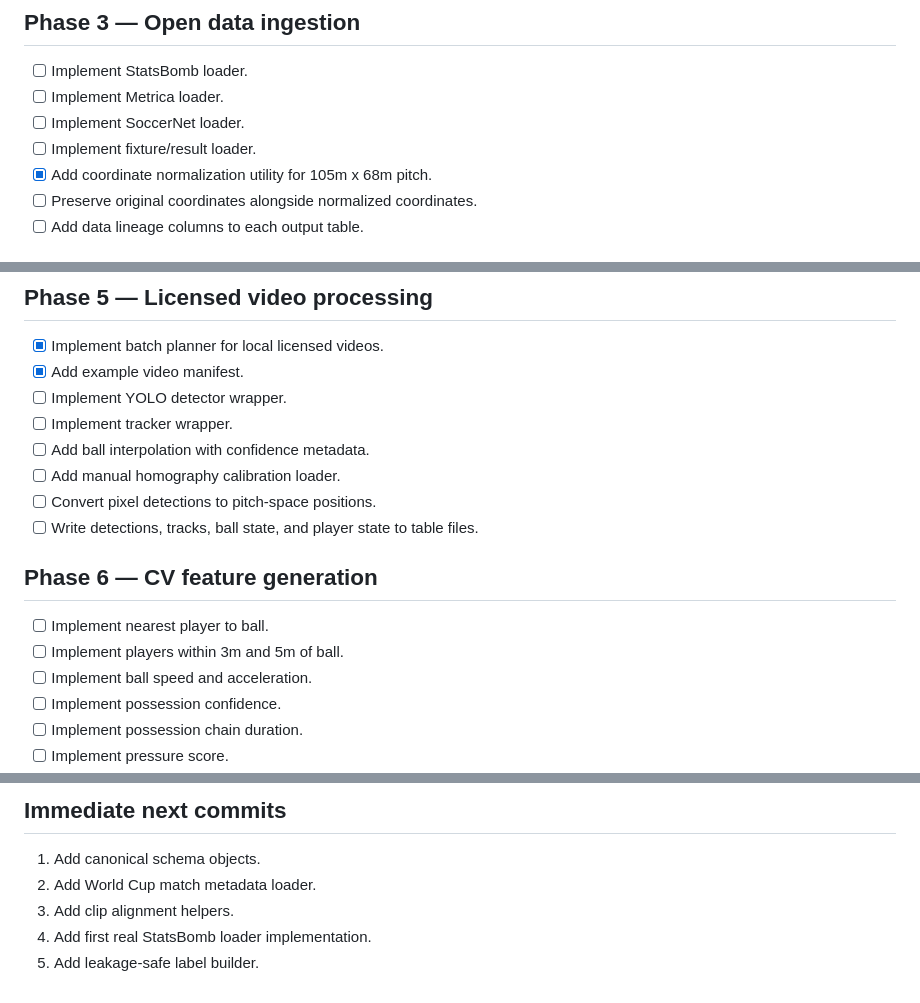
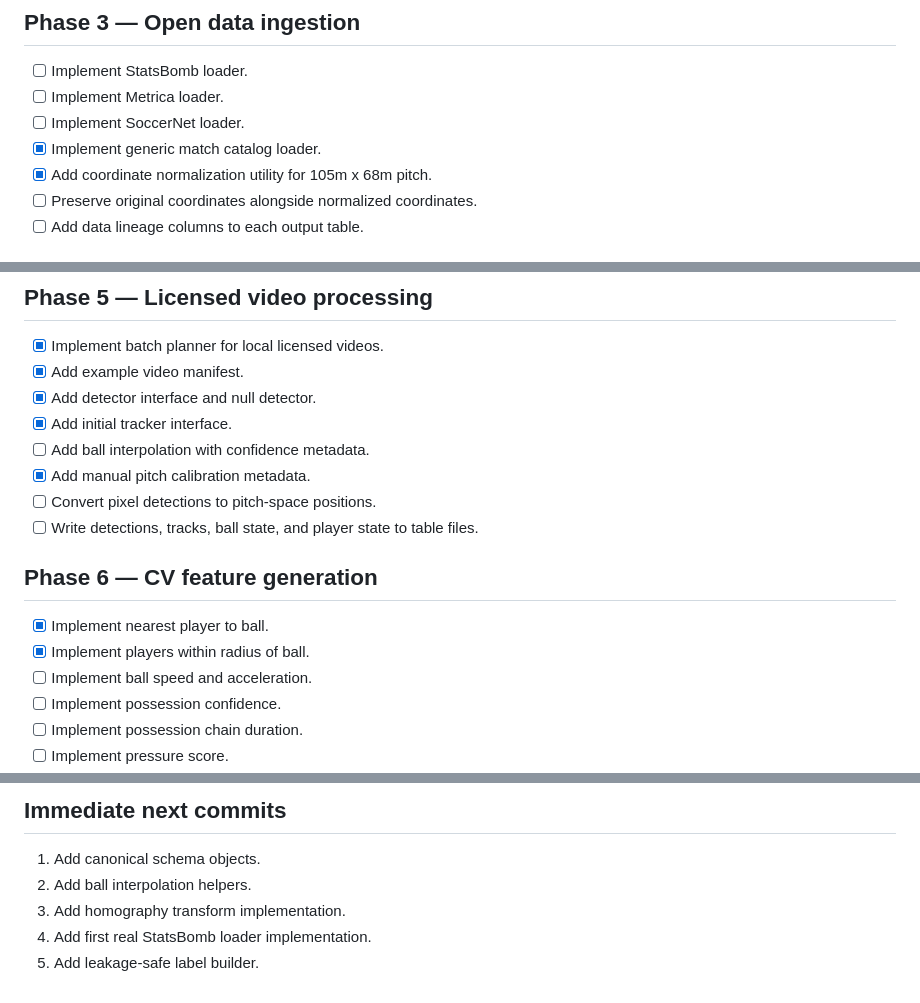
Before and after one commit to scottjoyner/soccer-analytics, a Markdown page: TODO.md, 3 parts joined by grey strips. Drawn GitHub-style.

Commit message:
Update roadmap after ingestion spine work

```diff
--- a/TODO.md
+++ b/TODO.md
@@ -34,7 +34,7 @@
 - [ ] Implement StatsBomb loader.
 - [ ] Implement Metrica loader.
 - [ ] Implement SoccerNet loader.
-- [ ] Implement fixture/result loader.
+- [x] Implement generic match catalog loader.
 - [x] Add coordinate normalization utility for 105m x 68m pitch.
 - [ ] Preserve original coordinates alongside normalized coordinates.
 - [ ] Add data lineage columns to each output table.
@@ -51,17 +51,17 @@
 
 - [x] Implement batch planner for local licensed videos.
 - [x] Add example video manifest.
-- [ ] Implement YOLO detector wrapper.
-- [ ] Implement tracker wrapper.
+- [x] Add detector interface and null detector.
+- [x] Add initial tracker interface.
 - [ ] Add ball interpolation with confidence metadata.
-- [ ] Add manual homography calibration loader.
+- [x] Add manual pitch calibration metadata.
 - [ ] Convert pixel detections to pitch-space positions.
 - [ ] Write detections, tracks, ball state, and player state to table files.
 
 ## Phase 6 — CV feature generation
 
-- [ ] Implement nearest player to ball.
-- [ ] Implement players within 3m and 5m of ball.
+- [x] Implement nearest player to ball.
+- [x] Implement players within radius of ball.
 - [ ] Implement ball speed and acceleration.
 - [ ] Implement possession confidence.
 - [ ] Implement possession chain duration.
@@ -118,7 +118,7 @@
 ## Immediate next commits
 
 1. Add canonical schema objects.
-2. Add World Cup match metadata loader.
-3. Add clip alignment helpers.
+2. Add ball interpolation helpers.
+3. Add homography transform implementation.
 4. Add first real StatsBomb loader implementation.
 5. Add leakage-safe label builder.
```
